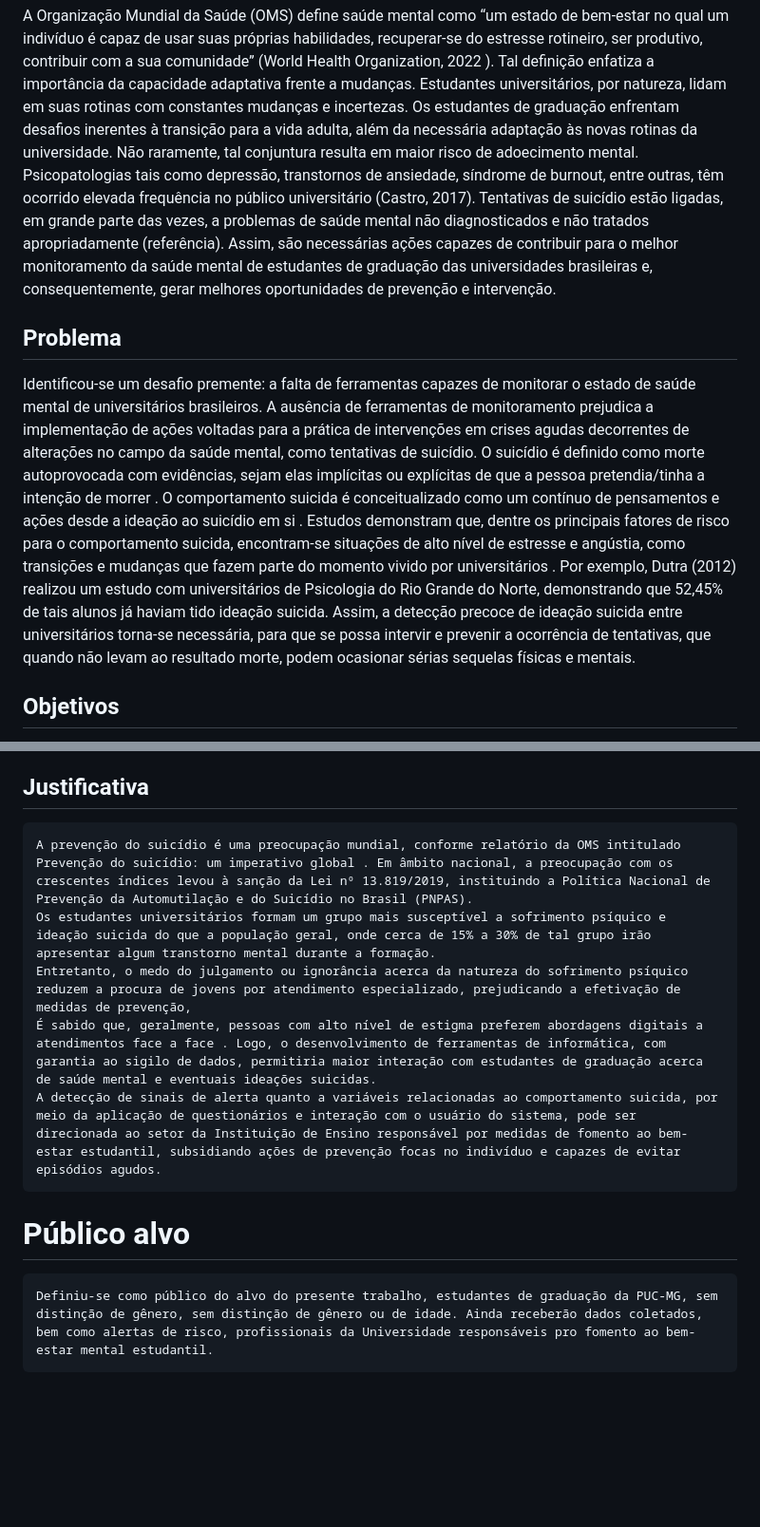
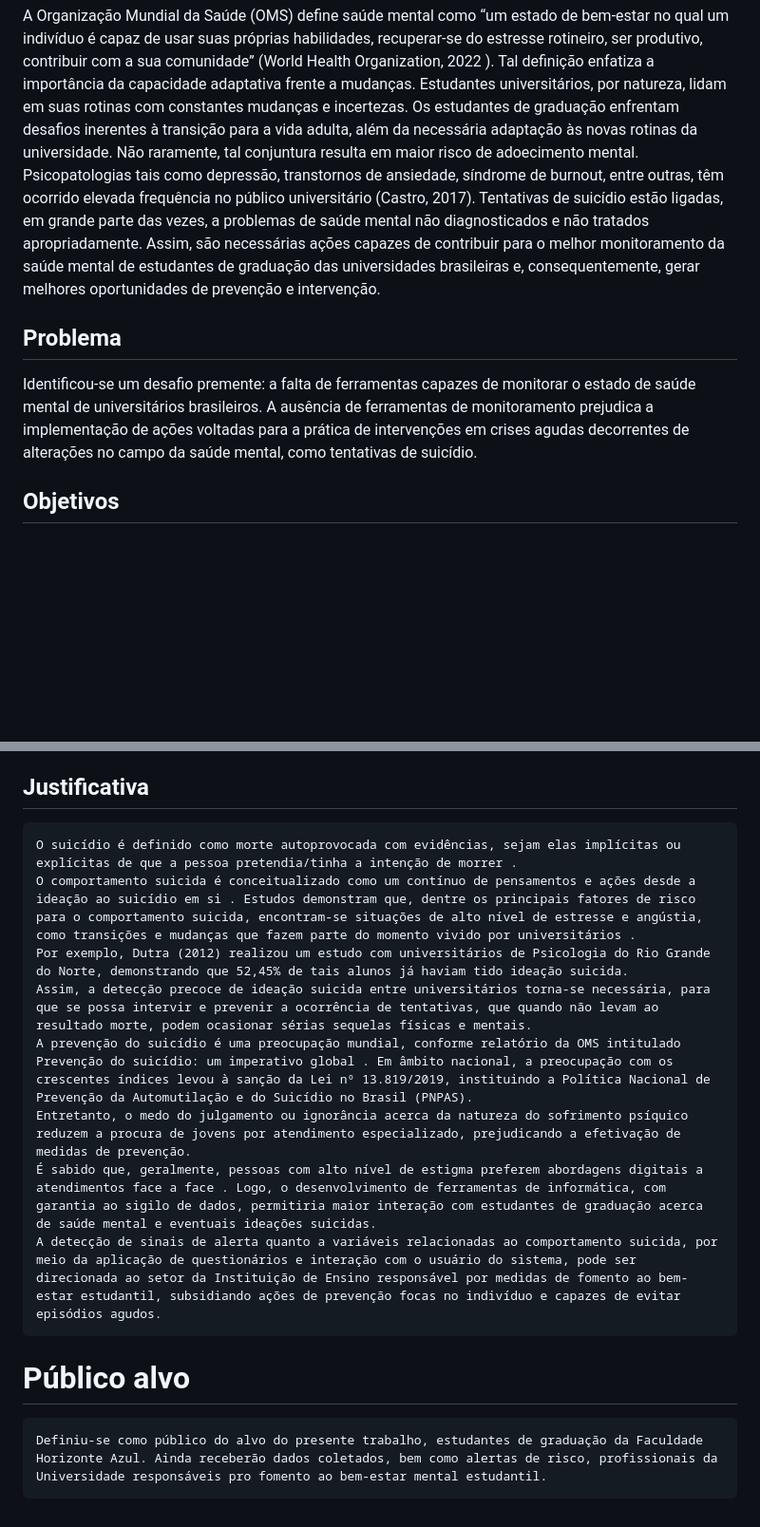
Before and after one commit to ICEI-PUC-Minas-PMV-SI/pmv-si-2024-1-pe1-t2-monitorbemestarestudantil, a Markdown page: docs/context.md, 2 parts joined by grey strips. Shown: that part at 95% size. Drawn GitHub-style; blank space fills up the shorter version.

```diff
--- a/docs/context.md
+++ b/docs/context.md
@@ -3,16 +3,13 @@
 A Organização Mundial da Saúde (OMS) define saúde mental como “um estado de bem-estar no qual um indivíduo é capaz de usar suas próprias habilidades, recuperar-se do estresse rotineiro, ser produtivo, contribuir com a sua comunidade” (World Health Organization, 2022 ). Tal definição enfatiza a importância da capacidade adaptativa frente a mudanças.
 Estudantes universitários, por natureza, lidam em suas rotinas com constantes mudanças e incertezas. Os estudantes de graduação enfrentam desafios inerentes à transição para a vida adulta, além da necessária adaptação às novas rotinas da universidade.
 Não raramente, tal conjuntura resulta em maior risco de adoecimento mental. Psicopatologias tais como depressão, transtornos de ansiedade, síndrome de burnout, entre outras, têm ocorrido elevada frequência no público universitário (Castro, 2017).
-Tentativas de suicídio estão ligadas, em grande parte das vezes, a problemas de saúde mental não diagnosticados e não tratados apropriadamente (referência).
+Tentativas de suicídio estão ligadas, em grande parte das vezes, a problemas de saúde mental não diagnosticados e não tratados apropriadamente.
 Assim, são necessárias ações capazes de contribuir para o melhor monitoramento da saúde mental de estudantes de graduação das universidades brasileiras e, consequentemente, gerar melhores oportunidades de prevenção e intervenção.
 
 ## Problema
 
 Identificou-se um desafio premente: a falta de ferramentas capazes de monitorar o estado de saúde mental de universitários brasileiros. A ausência de ferramentas de monitoramento prejudica a implementação de ações voltadas para a prática de intervenções em crises agudas decorrentes de alterações no campo da saúde mental, como tentativas de suicídio.
-	O suicídio é definido como morte autoprovocada com evidências, sejam elas implícitas ou explícitas de que a pessoa pretendia/tinha a intenção de morrer .
-	O comportamento suicida é conceitualizado como um contínuo de pensamentos e ações desde a ideação ao suicídio em si . Estudos demonstram que, dentre os principais fatores de risco para o comportamento suicida, encontram-se situações de alto nível de estresse e angústia, como transições e mudanças que fazem parte do momento vivido por universitários .
-	Por exemplo, Dutra (2012) realizou um estudo com universitários de Psicologia do Rio Grande do Norte, demonstrando que 52,45% de tais alunos já haviam tido ideação suicida.
-	Assim, a detecção precoce de ideação suicida entre universitários torna-se necessária, para que se possa intervir e prevenir a ocorrência de tentativas, que quando não levam ao resultado morte, podem ocasionar sérias sequelas físicas e mentais.
+
 
 ## Objetivos
 
@@ -27,11 +24,14 @@ Objetivos Específicos
 
 
 ## Justificativa
-	A prevenção do suicídio é uma preocupação mundial, conforme relatório da OMS intitulado Prevenção do suicídio: um imperativo global . Em âmbito nacional, a preocupação com os crescentes índices levou à sanção da Lei nº 13.819/2019, instituindo a Política Nacional de Prevenção da Automutilação e do Suicídio no Brasil (PNPAS).
-	Os estudantes universitários formam um grupo mais susceptível a sofrimento psíquico e ideação suicida do que a população geral, onde cerca de 15% a 30% de tal grupo irão apresentar algum transtorno mental durante a formação.
-	Entretanto, o medo do julgamento ou ignorância acerca da natureza do sofrimento psíquico reduzem a procura de jovens por atendimento especializado, prejudicando a efetivação de medidas de prevenção,
+	O suicídio é definido como morte autoprovocada com evidências, sejam elas implícitas ou explícitas de que a pessoa pretendia/tinha a intenção de morrer .
+	O comportamento suicida é conceitualizado como um contínuo de pensamentos e ações desde a ideação ao suicídio em si . Estudos demonstram que, dentre os principais fatores de risco para o comportamento suicida, encontram-se situações de alto nível de estresse e angústia, como transições e mudanças que fazem parte do momento vivido por universitários .
+	Por exemplo, Dutra (2012) realizou um estudo com universitários de Psicologia do Rio Grande do Norte, demonstrando que 52,45% de tais alunos já haviam tido ideação suicida.
+	Assim, a detecção precoce de ideação suicida entre universitários torna-se necessária, para que se possa intervir e prevenir a ocorrência de tentativas, que quando não levam ao resultado morte, podem ocasionar sérias sequelas físicas e mentais.
+ 	A prevenção do suicídio é uma preocupação mundial, conforme relatório da OMS intitulado Prevenção do suicídio: um imperativo global . Em âmbito nacional, a preocupação com os crescentes índices levou à sanção da Lei nº 13.819/2019, instituindo a Política Nacional de Prevenção da Automutilação e do Suicídio no Brasil (PNPAS).
+	Entretanto, o medo do julgamento ou ignorância acerca da natureza do sofrimento psíquico reduzem a procura de jovens por atendimento especializado, prejudicando a efetivação de medidas de prevenção.
 	É sabido que, geralmente, pessoas com alto nível de estigma preferem abordagens digitais a atendimentos face a face . Logo, o desenvolvimento de ferramentas de informática, com garantia ao sigilo de dados, permitiria maior interação com estudantes de graduação acerca de saúde mental e eventuais ideações suicidas.
 	A detecção de sinais de alerta quanto a variáveis relacionadas ao comportamento suicida, por meio da aplicação de questionários e interação com o usuário do sistema, pode ser direcionada ao setor da Instituição de Ensino responsável por medidas de fomento ao bem-estar estudantil, subsidiando ações de prevenção focas no indivíduo e capazes de evitar episódios agudos.
 
 # Público alvo
-	Definiu-se como público do alvo do presente trabalho, estudantes de graduação da PUC-MG, sem distinção de gênero, sem distinção de gênero ou de idade. Ainda receberão dados coletados, bem como alertas de risco, profissionais da Universidade responsáveis pro fomento ao bem-estar mental estudantil.
+	Definiu-se como público do alvo do presente trabalho, estudantes de graduação da Faculdade Horizonte Azul. Ainda receberão dados coletados, bem como alertas de risco, profissionais da Universidade responsáveis pro fomento ao bem-estar mental estudantil.
```
